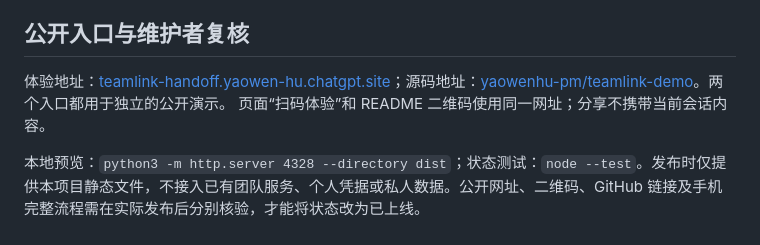
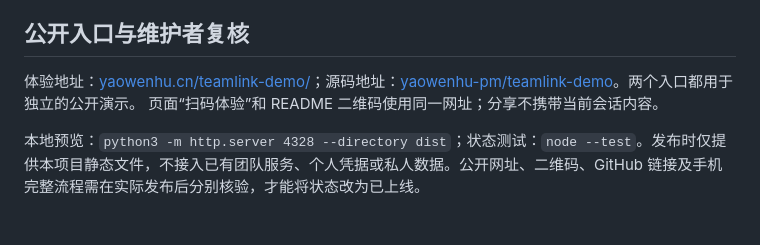
Before and after one commit to yaowenhu-pm/teamlink-demo, a Markdown page: docs/EXPERIENCE.md, the part around the change. GitHub-like rendering.

```diff
--- a/docs/EXPERIENCE.md
+++ b/docs/EXPERIENCE.md
@@ -26,6 +26,6 @@
 
 ## 公开入口与维护者复核
 
-体验地址：[teamlink-handoff.yaowen-hu.chatgpt.site](https://teamlink-handoff.yaowen-hu.chatgpt.site)；源码地址：[yaowenhu-pm/teamlink-demo](https://github.com/yaowenhu-pm/teamlink-demo)。两个入口都用于独立的公开演示。 页面“扫码体验”和 README 二维码使用同一网址；分享不携带当前会话内容。
+体验地址：[yaowenhu.cn/teamlink-demo/](https://yaowenhu.cn/teamlink-demo/)；源码地址：[yaowenhu-pm/teamlink-demo](https://github.com/yaowenhu-pm/teamlink-demo)。两个入口都用于独立的公开演示。 页面“扫码体验”和 README 二维码使用同一网址；分享不携带当前会话内容。
 
 本地预览：`python3 -m http.server 4328 --directory dist`；状态测试：`node --test`。发布时仅提供本项目静态文件，不接入已有团队服务、个人凭据或私人数据。公开网址、二维码、GitHub 链接及手机完整流程需在实际发布后分别核验，才能将状态改为已上线。
```
Also changed, not shown: README.md (+1 -1 lines), docs/VERIFICATION.md (added, +12 -0 lines), dist/assets/teamlink-qr.png, 3 other files.
